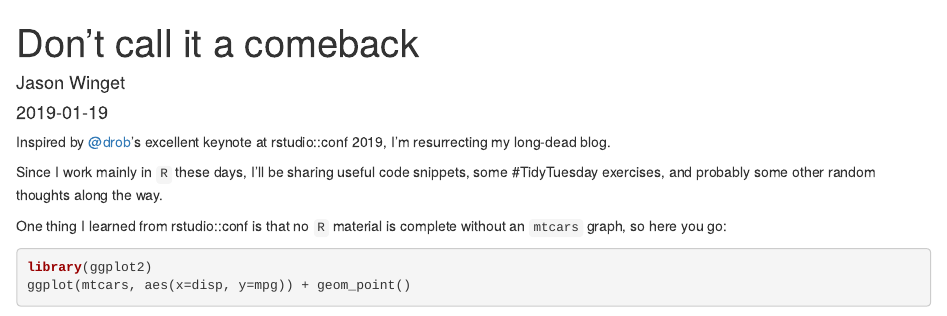
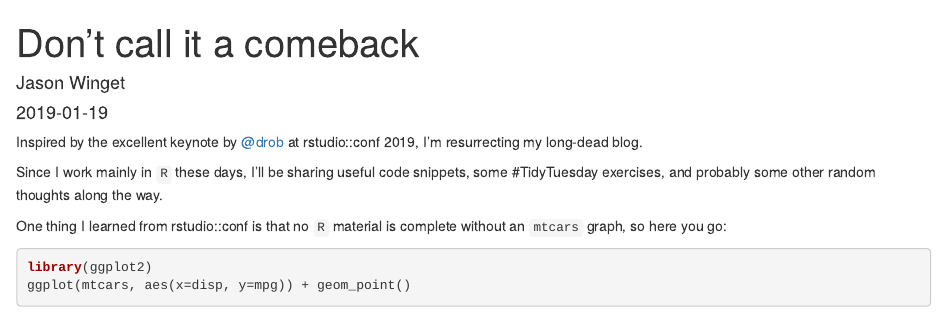
Before and after one commit to jwinget/iplusfour, an R Markdown document (content/post/2019-01-19-don-t-call-it-a-comeback.Rmd): the page in a window 1100 px wide, from its top. Rendered offline with R 4.5, knitr and Pandoc, with nearby package versions.

Commit message:
Fix a link

```diff
--- a/content/post/2019-01-19-don-t-call-it-a-comeback.Rmd
+++ b/content/post/2019-01-19-don-t-call-it-a-comeback.Rmd
@@ -11,7 +11,7 @@ image:
   focal_point: ''
 ---
 
-Inspired by [@drob](https://twitter.com/drob)'s excellent keynote at rstudio::conf 2019, I'm resurrecting my long-dead blog.
+Inspired by the excellent keynote by [@drob](https://twitter.com/drob) at rstudio::conf 2019, I'm resurrecting my long-dead blog.
 
 Since I work mainly in `R` these days, I'll be sharing useful code snippets, some #TidyTuesday exercises, and probably some other random thoughts along the way.
 
```
